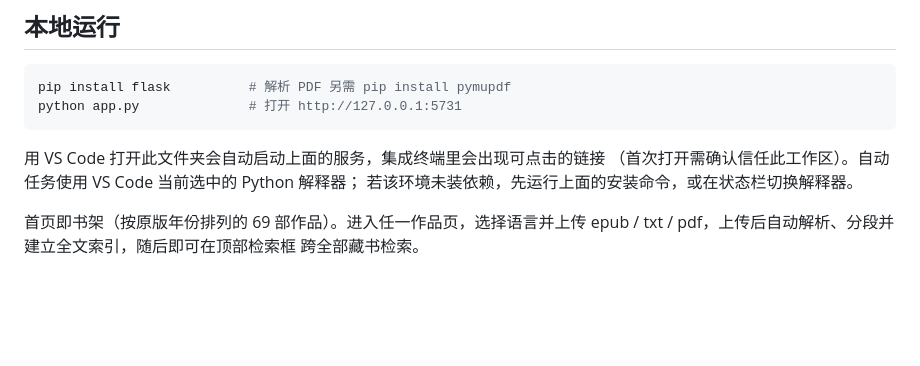
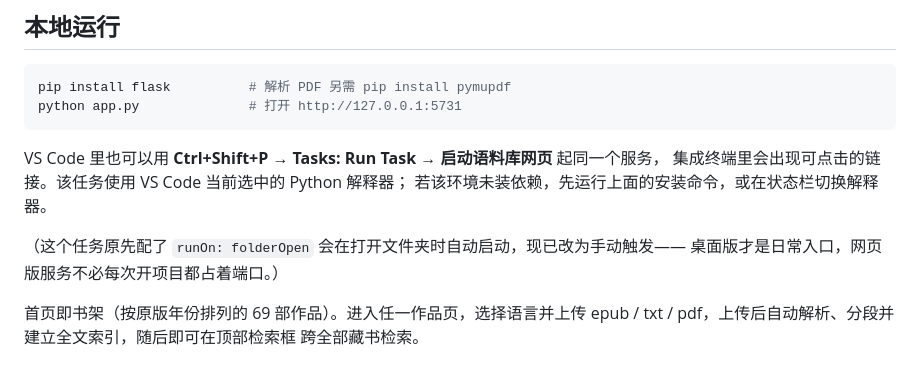
Before and after one commit to jadexuan155229-dot/murakami-corpus, a Markdown page: README.md, the part around the change. Rendered like a GitHub page; blank space fills up the shorter version.

Commit message:
VS Code 任务不再随打开文件夹自动启动
摘掉 runOn: folderOpen，任务保留但改为手动触发（Tasks: Run Task）。
桌面版已是日常入口，网页版服务不必每次开项目都自动占用 5731 端口，
也避免它和桌面版同时持有数据库。README 相应更新。

Co-Authored-By: Claude Opus 5 <noreply@anthropic.com>

````diff
--- a/README.md
+++ b/README.md
@@ -30,9 +30,12 @@ pip install flask          # 解析 PDF 另需 pip install pymupdf
 python app.py              # 打开 http://127.0.0.1:5731
 ```
 
-用 VS Code 打开此文件夹会自动启动上面的服务，集成终端里会出现可点击的链接
-（首次打开需确认信任此工作区）。自动任务使用 VS Code 当前选中的 Python 解释器；
+VS Code 里也可以用 **Ctrl+Shift+P → Tasks: Run Task → 启动语料库网页** 起同一个服务，
+集成终端里会出现可点击的链接。该任务使用 VS Code 当前选中的 Python 解释器；
 若该环境未装依赖，先运行上面的安装命令，或在状态栏切换解释器。
+
+（这个任务原先配了 `runOn: folderOpen` 会在打开文件夹时自动启动，现已改为手动触发——
+桌面版才是日常入口，网页版服务不必每次开项目都占着端口。）
 
 首页即书架（按原版年份排列的 69 部作品）。进入任一作品页，选择语言并上传
 epub / txt / pdf，上传后自动解析、分段并建立全文索引，随后即可在顶部检索框
````
